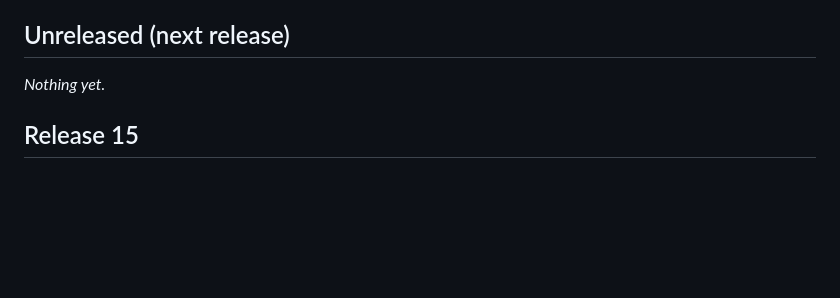
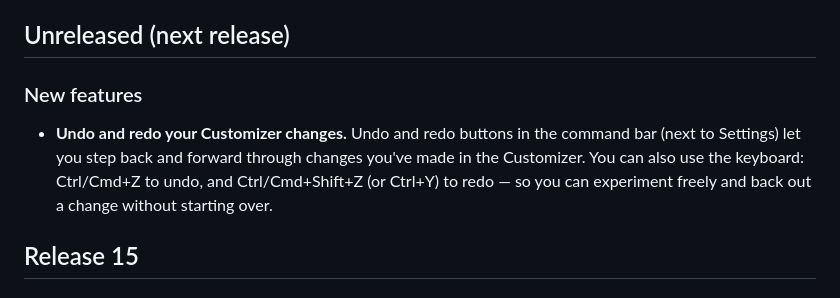
Before and after one commit to Volksswitch/keyguard-designer-web, a Markdown page: CHANGELOG.md, the part around the change. Drawn GitHub-style; blank space fills up the shorter version.

```diff
--- a/CHANGELOG.md
+++ b/CHANGELOG.md
@@ -8,7 +8,9 @@ The release number shown here matches the one on **Settings → About**.
 
 ## Unreleased (next release)
 
-_Nothing yet._
+### New features
+
+- **Undo and redo your Customizer changes.** Undo and redo buttons in the command bar (next to Settings) let you step back and forward through changes you've made in the Customizer. You can also use the keyboard: Ctrl/Cmd+Z to undo, and Ctrl/Cmd+Shift+Z (or Ctrl+Y) to redo — so you can experiment freely and back out a change without starting over.
 
 ## Release 15
 
```
Also changed, not shown: CLAUDE.md (+18 -14 lines).
